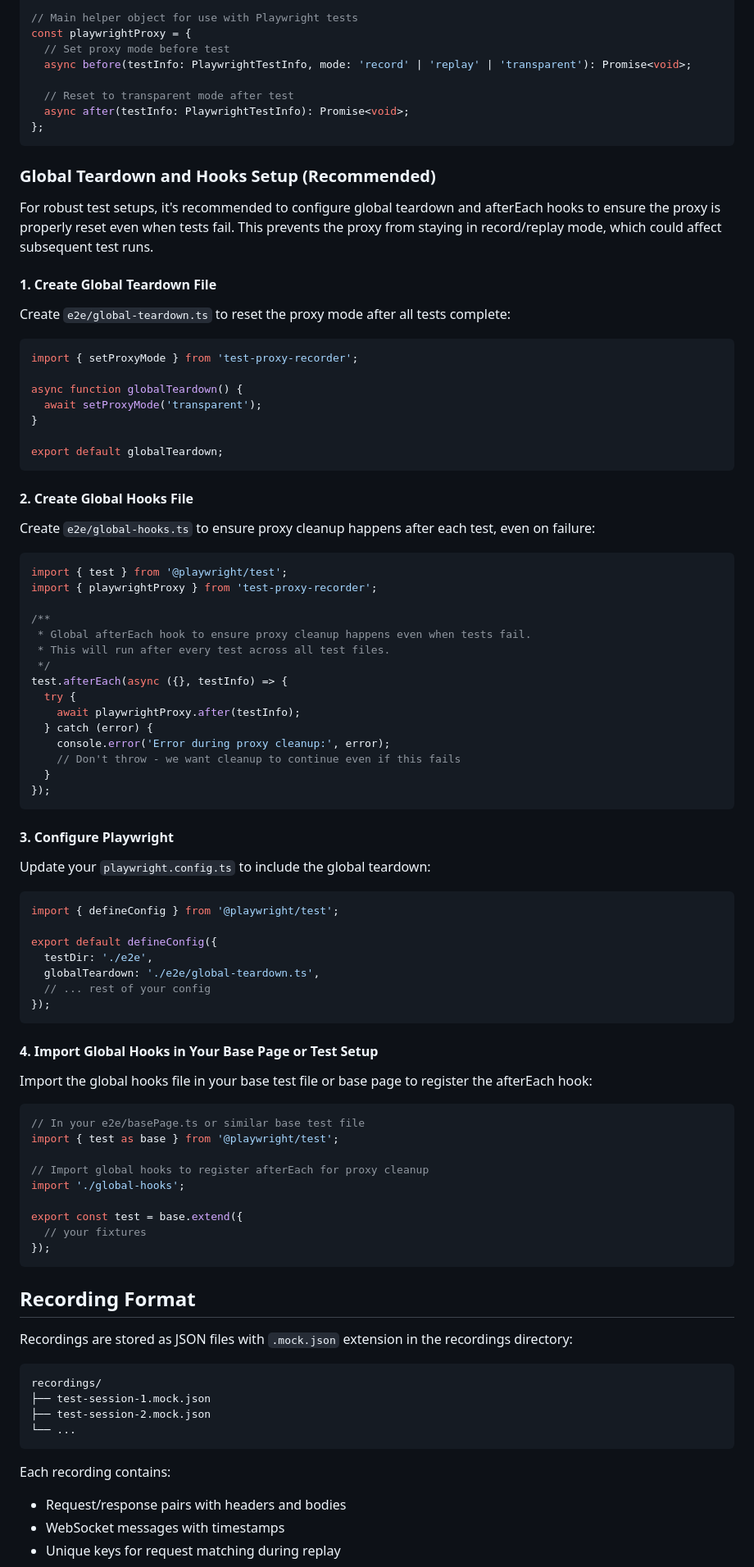
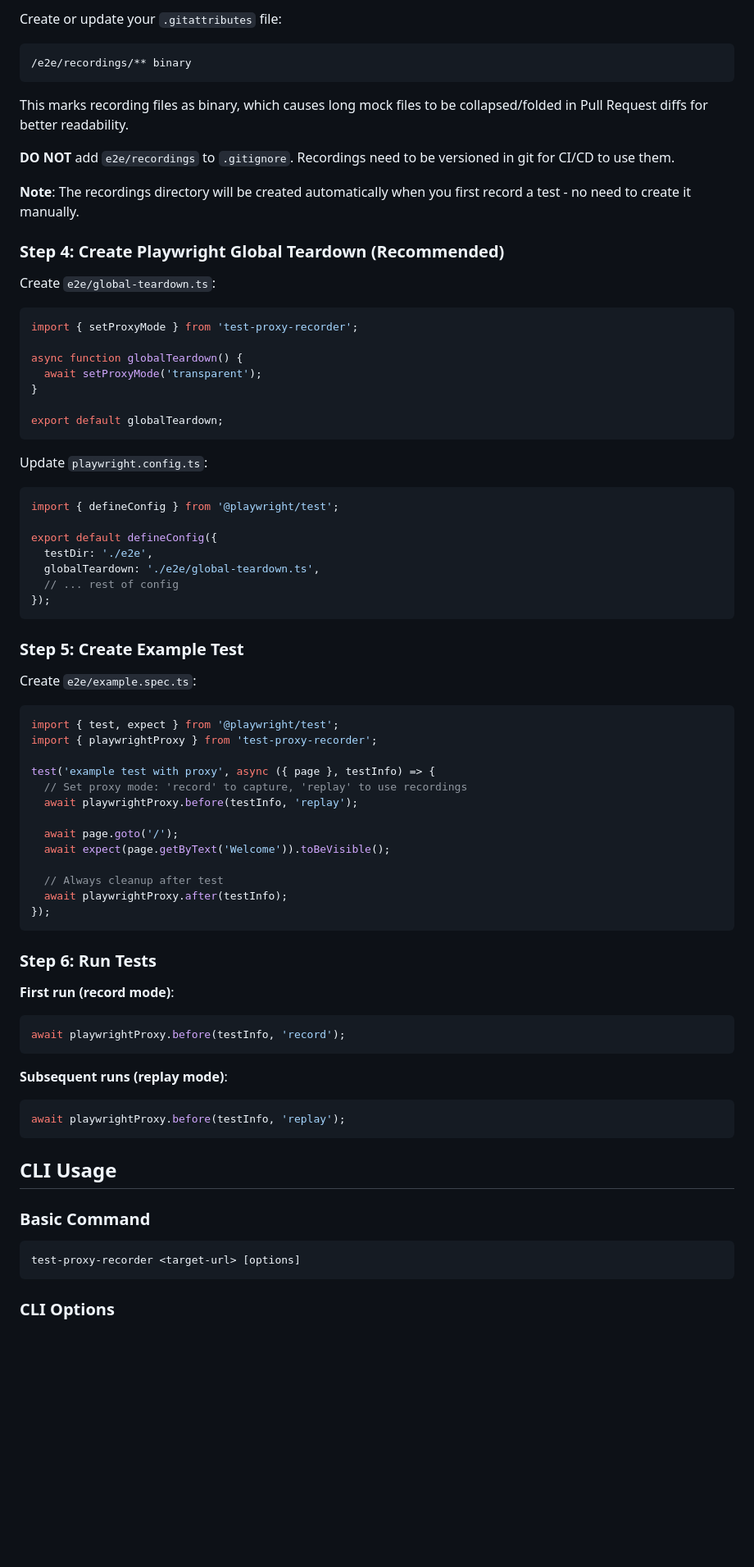
Before and after one commit to asmyshlyaev177/test-proxy-recorder, a Markdown page: README.md, the part around the change printed below. Shown: that part at 82% size. GitHub-like rendering; blank space fills up the shorter version.

Commit message:
update setup instructions

````diff
--- a/README.md
+++ b/README.md
@@ -196,21 +84,19 @@ import { playwrightProxy, setProxyMode } from 'test-proxy-recorder';
 
-// Main helper object for use with Playwright tests
-const playwrightProxy = {
-  // Set proxy mode before test
-  async before(testInfo: PlaywrightTestInfo, mode: 'record' | 'replay' | 'transparent'): Promise<void>;
+Create or update your `.gitattributes` file:
 
-  // Reset to transparent mode after test
-  async after(testInfo: PlaywrightTestInfo): Promise<void>;
-};
+```gitattributes
+/e2e/recordings/** binary
 ```
 
-### Global Teardown and Hooks Setup (Recommended)
+This marks recording files as binary, which causes long mock files to be collapsed/folded in Pull Request diffs for better readability.
 
-For robust test setups, it's recommended to configure global teardown and afterEach hooks to ensure the proxy is properly reset even when tests fail. This prevents the proxy from staying in record/replay mode, which could affect subsequent test runs.
+**DO NOT** add `e2e/recordings` to `.gitignore`. Recordings need to be versioned in git for CI/CD to use them.
 
-#### 1. Create Global Teardown File
+**Note**: The recordings directory will be created automatically when you first record a test - no need to create it manually.
 
-Create `e2e/global-teardown.ts` to reset the proxy mode after all tests complete:
+### Step 4: Create Playwright Global Teardown (Recommended)
+
+Create `e2e/global-teardown.ts`:
 
 ```typescript
 import { setProxyMode } from 'test-proxy-recorder';
@@ -222,31 +108,7 @@ async function globalTeardown() {
 export default globalTeardown;
 ```
 
-#### 2. Create Global Hooks File
-
-Create `e2e/global-hooks.ts` to ensure proxy cleanup happens after each test, even on failure:
-
-```typescript
-import { test } from '@playwright/test';
-import { playwrightProxy } from 'test-proxy-recorder';
-
-/**
- * Global afterEach hook to ensure proxy cleanup happens even when tests fail.
- * This will run after every test across all test files.
- */
-test.afterEach(async ({}, testInfo) => {
-  try {
-    await playwrightProxy.after(testInfo);
-  } catch (error) {
-    console.error('Error during proxy cleanup:', error);
-    // Don't throw - we want cleanup to continue even if this fails
-  }
-});
-```
-
-#### 3. Configure Playwright
-
-Update your `playwright.config.ts` to include the global teardown:
+Update `playwright.config.ts`:
 
 ```typescript
 import { defineConfig } from '@playwright/test';
@@ -254,39 +116,51 @@ import { defineConfig } from '@playwright/test';
 export default defineConfig({
   testDir: './e2e',
   globalTeardown: './e2e/global-teardown.ts',
-  // ... rest of your config
+  // ... rest of config
 });
 ```
 
-#### 4. Import Global Hooks in Your Base Page or Test Setup
+### Step 5: Create Example Test
 
-Import the global hooks file in your base test file or base page to register the afterEach hook:
+Create `e2e/example.spec.ts`:
 
 ```typescript
-// In your e2e/basePage.ts or similar base test file
-import { test as base } from '@playwright/test';
+import { test, expect } from '@playwright/test';
+import { playwrightProxy } from 'test-proxy-recorder';
 
-// Import global hooks to register afterEach for proxy cleanup
-import './global-hooks';
+test('example test with proxy', async ({ page }, testInfo) => {
+  // Set proxy mode: 'record' to capture, 'replay' to use recordings
+  await playwrightProxy.before(testInfo, 'replay');
 
-export const test = base.extend({
-  // your fixtures
+  await page.goto('/');
+  await expect(page.getByText('Welcome')).toBeVisible();
+
+  // Always cleanup after test
+  await playwrightProxy.after(testInfo);
 });
 ```
 
-## Recording Format
+### Step 6: Run Tests
 
-Recordings are stored as JSON files with `.mock.json` extension in the recordings directory:
+**First run (record mode)**:
 
-```text
-recordings/
-├── test-session-1.mock.json
-├── test-session-2.mock.json
-└── ...
+```typescript
+await playwrightProxy.before(testInfo, 'record');
 ```
 
-Each recording contains:
+**Subsequent runs (replay mode)**:
 
-- Request/response pairs with headers and bodies
-- WebSocket messages with timestamps
-- Unique keys for request matching during replay
+```typescript
+await playwrightProxy.before(testInfo, 'replay');
+```
+
+## CLI Usage
+
+### Basic Command
+
+```bash
+test-proxy-recorder <target-url> [options]
+```
+
+### CLI Options
+
````
Also changed, not shown: other parts of README.md (+319 -179 lines).
